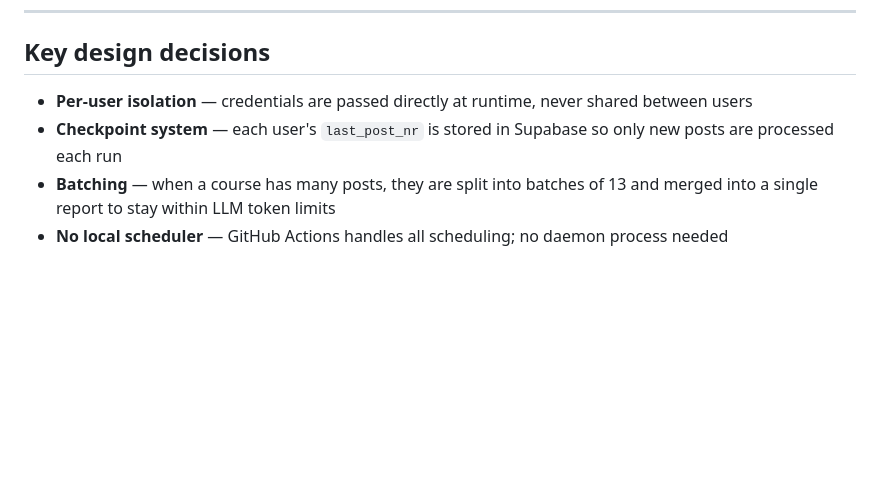
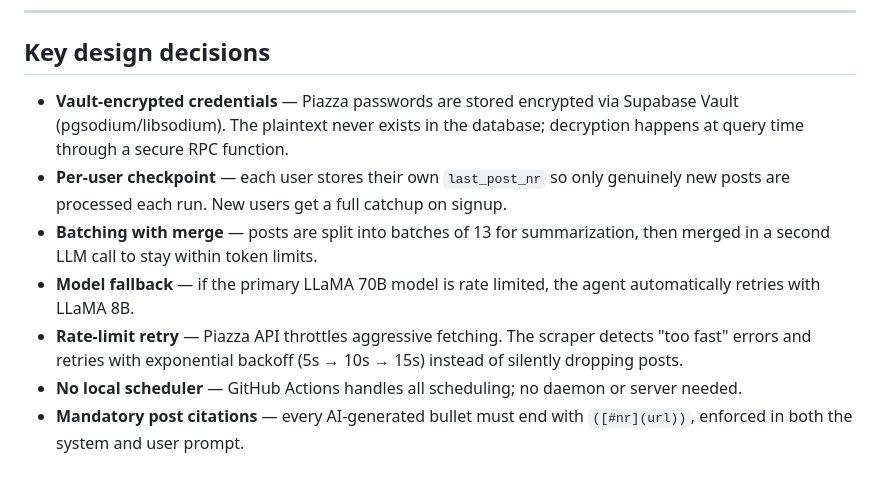
Before and after one commit to almatamir/piazza-agent, a Markdown page: README.md, the part around one of its changes. Drawn GitHub-style; blank space fills up the shorter version.

```diff
--- a/README.md
+++ b/README.md
@@ -172,7 +212,10 @@ Or trigger a run from the GitHub Actions tab using **Run workflow**.
 
 ## Key design decisions
 
-- **Per-user isolation** — credentials are passed directly at runtime, never shared between users
-- **Checkpoint system** — each user's `last_post_nr` is stored in Supabase so only new posts are processed each run
-- **Batching** — when a course has many posts, they are split into batches of 13 and merged into a single report to stay within LLM token limits
-- **No local scheduler** — GitHub Actions handles all scheduling; no daemon process needed
+- **Vault-encrypted credentials** — Piazza passwords are stored encrypted via Supabase Vault (pgsodium/libsodium). The plaintext never exists in the database; decryption happens at query time through a secure RPC function.
+- **Per-user checkpoint** — each user stores their own `last_post_nr` so only genuinely new posts are processed each run. New users get a full catchup on signup.
+- **Batching with merge** — posts are split into batches of 13 for summarization, then merged in a second LLM call to stay within token limits.
+- **Model fallback** — if the primary LLaMA 70B model is rate limited, the agent automatically retries with LLaMA 8B.
+- **Rate-limit retry** — Piazza API throttles aggressive fetching. The scraper detects "too fast" errors and retries with exponential backoff (5s → 10s → 15s) instead of silently dropping posts.
+- **No local scheduler** — GitHub Actions handles all scheduling; no daemon or server needed.
+- **Mandatory post citations** — every AI-generated bullet must end with `([#nr](url))`, enforced in both the system and user prompt.
```
Also changed, not shown: other parts of README.md (+72 -32 lines), INTERVIEW_PREP.md (added, +185 -0 lines).
